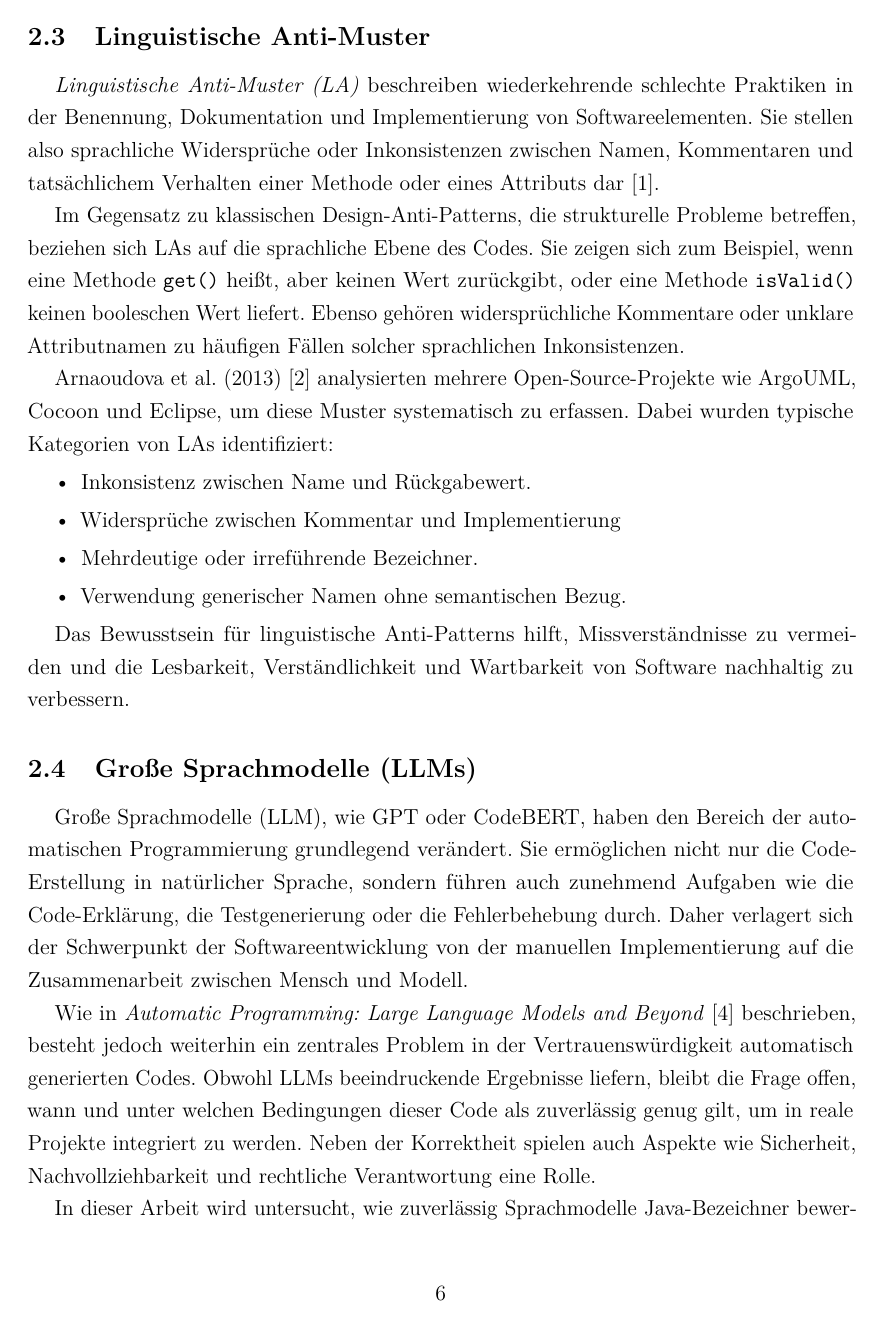
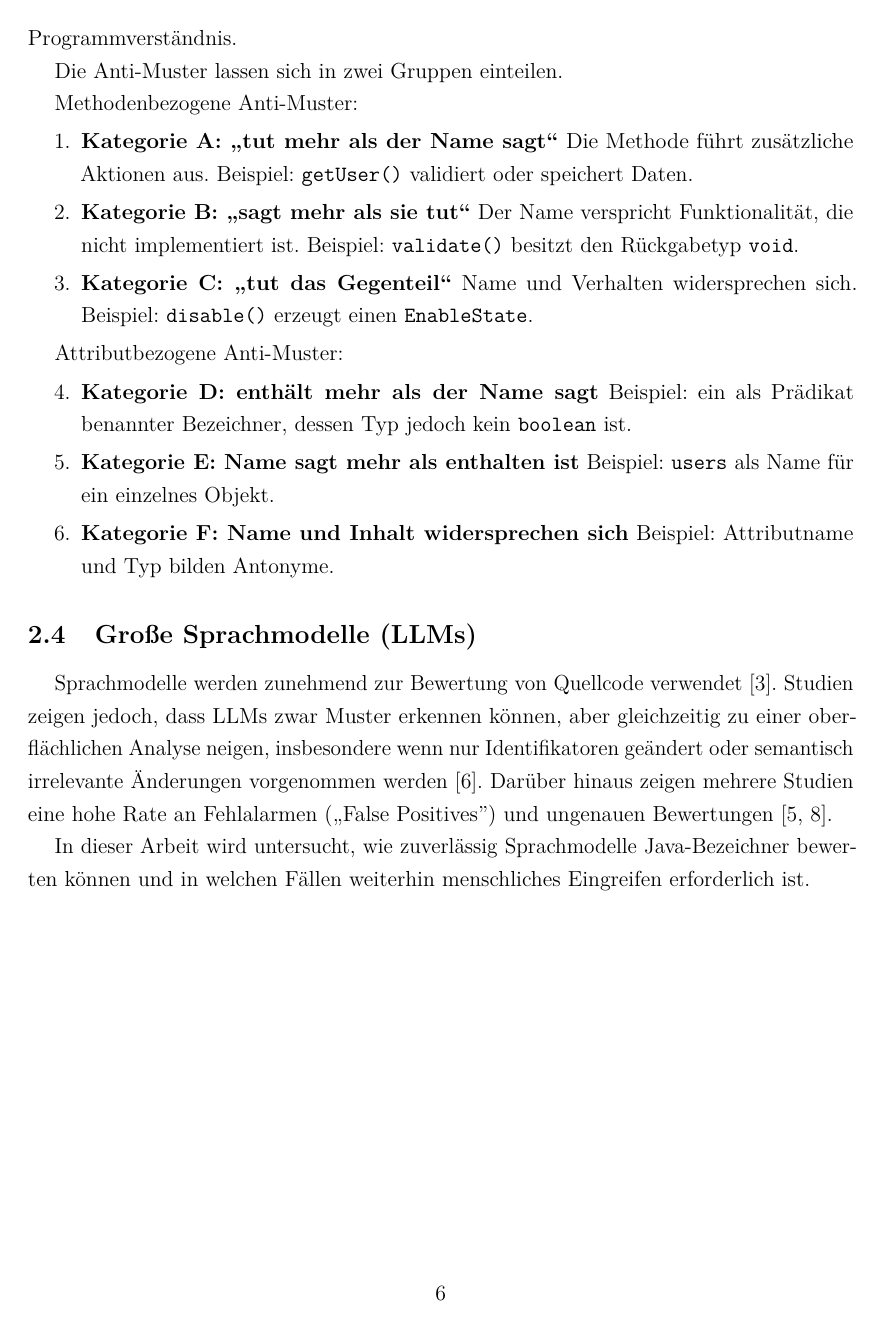
Before and after one commit to perchik817/wissenschaftliche_arbeit, a LaTeX document (wa__kyz_saikal__tahirova__ws_25_26/wa_tahirova.tex): page 6 of 13 before the commit and page 6 of 12 after it. Compiled offline with pdfLaTeX.

Commit message:
kap2 mit neue literquellen

```diff
--- a/wa__kyz_saikal__tahirova__ws_25_26/wa_tahirova.tex
+++ b/wa__kyz_saikal__tahirova__ws_25_26/wa_tahirova.tex
@@ -159,25 +157,41 @@ Die konsequente Anwendung dieser Regeln erhöht die Verständlichkeit und Wartba
 \subsection{Linguistische Anti-Muster}
 
-\textit{Linguistische Anti-Muster (LA)} beschreiben wiederkehrende schlechte Praktiken in der Benennung, Dokumentation und Implementierung von Softwareelementen. Sie stellen also sprachliche Widersprüche oder Inkonsistenzen zwischen Namen, Kommentaren und tatsächlichem Verhalten einer Methode oder eines Attributs dar \cite{arnaoudova2014}.
+Linguistische Anti-Muster (Linguistic Anti-Patterns) wurden erstmals systematisch von Arnaoudova et al. beschrieben \cite{arnaoudova2014}. Sie bezeichnen wiederkehrende sprachliche Probleme in Bezeichnern, Kommentaren oder Signaturen, bei denen Name und tatsächliches Verhalten nicht übereinstimmen. Dies führt zu kognitiven Brüchen und erschwert das Programmverständnis.
 
-Im Gegensatz zu klassischen Design-Anti-Patterns, die strukturelle Probleme betreffen, beziehen sich LAs auf die sprachliche Ebene des Codes. Sie zeigen sich zum Beispiel, wenn eine Methode \texttt{get()} heißt, aber keinen Wert zurückgibt, oder eine Methode \texttt{isValid()} keinen booleschen Wert liefert. Ebenso gehören widersprüchliche Kommentare oder unklare Attributnamen zu häufigen Fällen solcher sprachlichen Inkonsistenzen.
+Die Anti-Muster lassen sich in zwei Gruppen einteilen.
 
-Arnaoudova et al. (2013) \cite{newfamlas} analysierten mehrere Open-Source-Projekte wie ArgoUML, Cocoon und Eclipse, um diese Muster systematisch zu erfassen. Dabei wurden typische Kategorien von LAs identifiziert:
-\begin{itemize}
-    \item Inkonsistenz zwischen Name und Rückgabewert.
-    \item Widersprüche zwischen Kommentar und Implementierung
-    \item Mehrdeutige oder irreführende Bezeichner.
-    \item Verwendung generischer Namen ohne semantischen Bezug.
-\end{itemize}
+Methodenbezogene Anti-Muster:
 
-Das Bewusstsein für linguistische Anti-Patterns hilft, Missverständnisse zu vermeiden und die Lesbarkeit, Verständlichkeit und Wartbarkeit von Software nachhaltig zu verbessern.
+\begin{enumerate}
+    \item \textbf{Kategorie A: „tut mehr als der Name sagt“}
+    Die Methode führt zusätzliche Aktionen aus.
+    Beispiel: \texttt{getUser()} validiert oder speichert Daten.
+
+    \item \textbf{Kategorie B: „sagt mehr als sie tut“}
+    Der Name verspricht Funktionalität, die nicht implementiert ist.
+    Beispiel: \texttt{validate()} besitzt den Rückgabetyp \texttt{void}.
+
+    \item \textbf{Kategorie C: „tut das Gegenteil“}
+    Name und Verhalten widersprechen sich.
+    Beispiel: \texttt{disable()} erzeugt einen \texttt{EnableState}.
+\end{enumerate}
+
+Attributbezogene Anti-Muster:
+\begin{enumerate}
+    \setcounter{enumi}{3}
+    \item \textbf{Kategorie D: enthält mehr als der Name sagt}
+    Beispiel: ein als Prädikat benannter Bezeichner, dessen Typ jedoch kein \texttt{boolean} ist.
+
+    \item \textbf{Kategorie E: Name sagt mehr als enthalten ist}
+    Beispiel: \texttt{users} als Name für ein einzelnes Objekt.
+
+    \item \textbf{Kategorie F: Name und Inhalt widersprechen sich}
+    Beispiel: Attributname und Typ bilden Antonyme.
+\end{enumerate}
 
 \subsection{Große Sprachmodelle (LLMs)}
 
-Große Sprachmodelle (LLM), wie GPT oder CodeBERT, haben den Bereich der automatischen Programmierung grundlegend verändert. Sie ermöglichen nicht nur die Code-Erstellung in natürlicher Sprache, sondern führen auch zunehmend Aufgaben wie die Code-Erklärung, die Testgenerierung oder die Fehlerbehebung durch. Daher verlagert sich der Schwerpunkt der Softwareentwicklung von der manuellen Implementierung auf die Zusammenarbeit zwischen Mensch und Modell.
-
-Wie in \textit{Automatic Programming: Large Language Models
-and Beyond} \cite{aitomaticprogramming} beschrieben, besteht jedoch weiterhin ein zentrales Problem in der Vertrauenswürdigkeit automatisch generierten Codes. Obwohl LLMs beeindruckende Ergebnisse liefern, bleibt die Frage offen, wann und unter welchen Bedingungen dieser Code als zuverlässig genug gilt, um in reale Projekte integriert zu werden. Neben der Korrektheit spielen auch Aspekte wie Sicherheit, Nachvollziehbarkeit und rechtliche Verantwortung eine Rolle.
+Sprachmodelle werden zunehmend zur Bewertung von Quellcode verwendet \cite{aitomaticprogramming}. Studien zeigen jedoch, dass LLMs zwar Muster erkennen können, aber gleichzeitig zu einer oberflächlichen Analyse neigen, insbesondere wenn nur Identifikatoren geändert oder semantisch irrelevante Änderungen vorgenommen werden \cite{llmmaintainablereliable2025}. Darüber hinaus zeigen mehrere Studien eine hohe Rate an Fehlalarmen („False Positives”) und ungenauen Bewertungen \cite{llmsmells2025, llmdetection2025}.
 
 In dieser Arbeit wird untersucht, wie zuverlässig Sprachmodelle Java-Bezeichner bewerten können und in welchen Fällen weiterhin menschliches Eingreifen erforderlich ist.
 
```
Also changed, not shown: wa__kyz_saikal__tahirova__ws_25_26/wa_tahirova.pdf, wa__kyz_saikal__tahirova__ws_25_26/wa_tahirova.tex (28 more changed lines), 5 other files.
